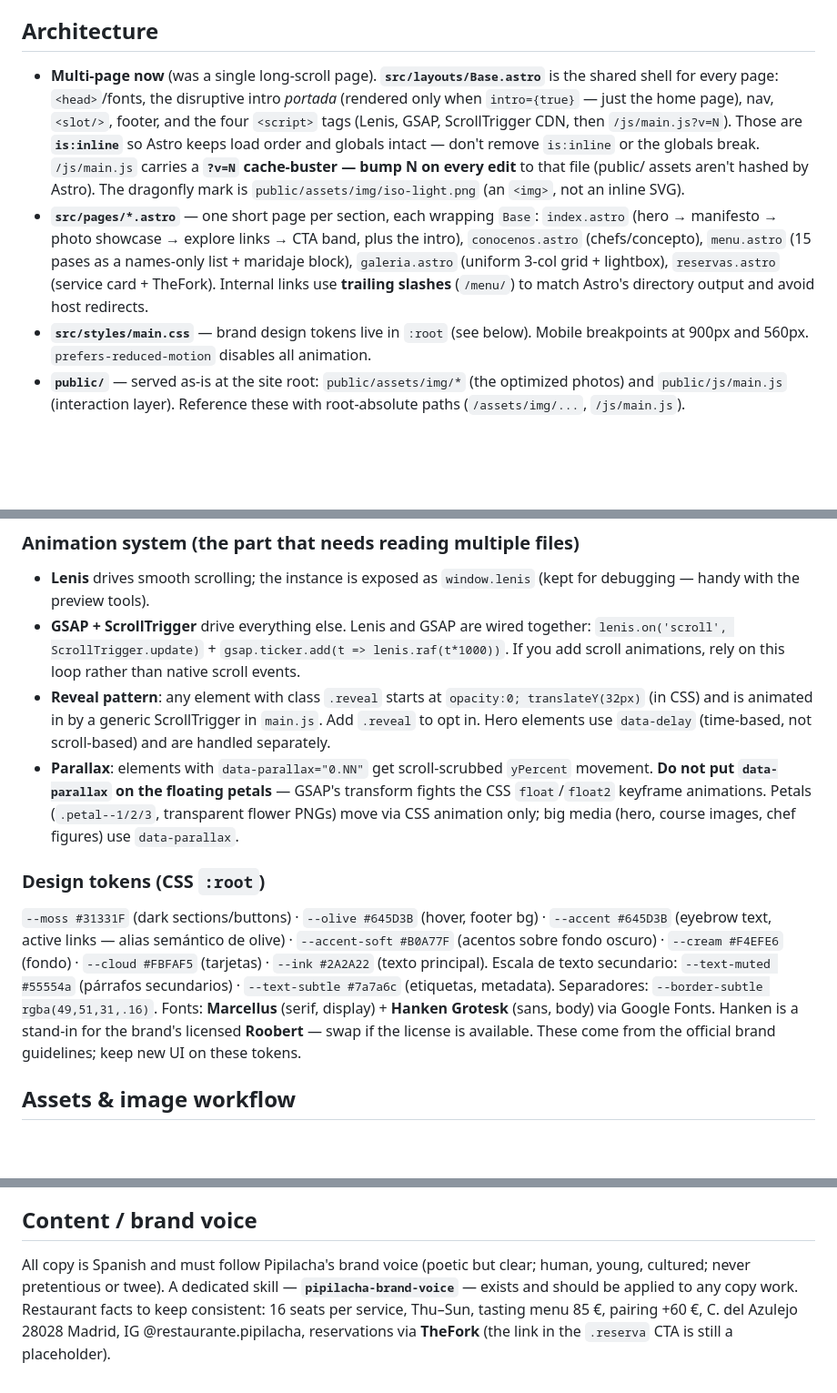
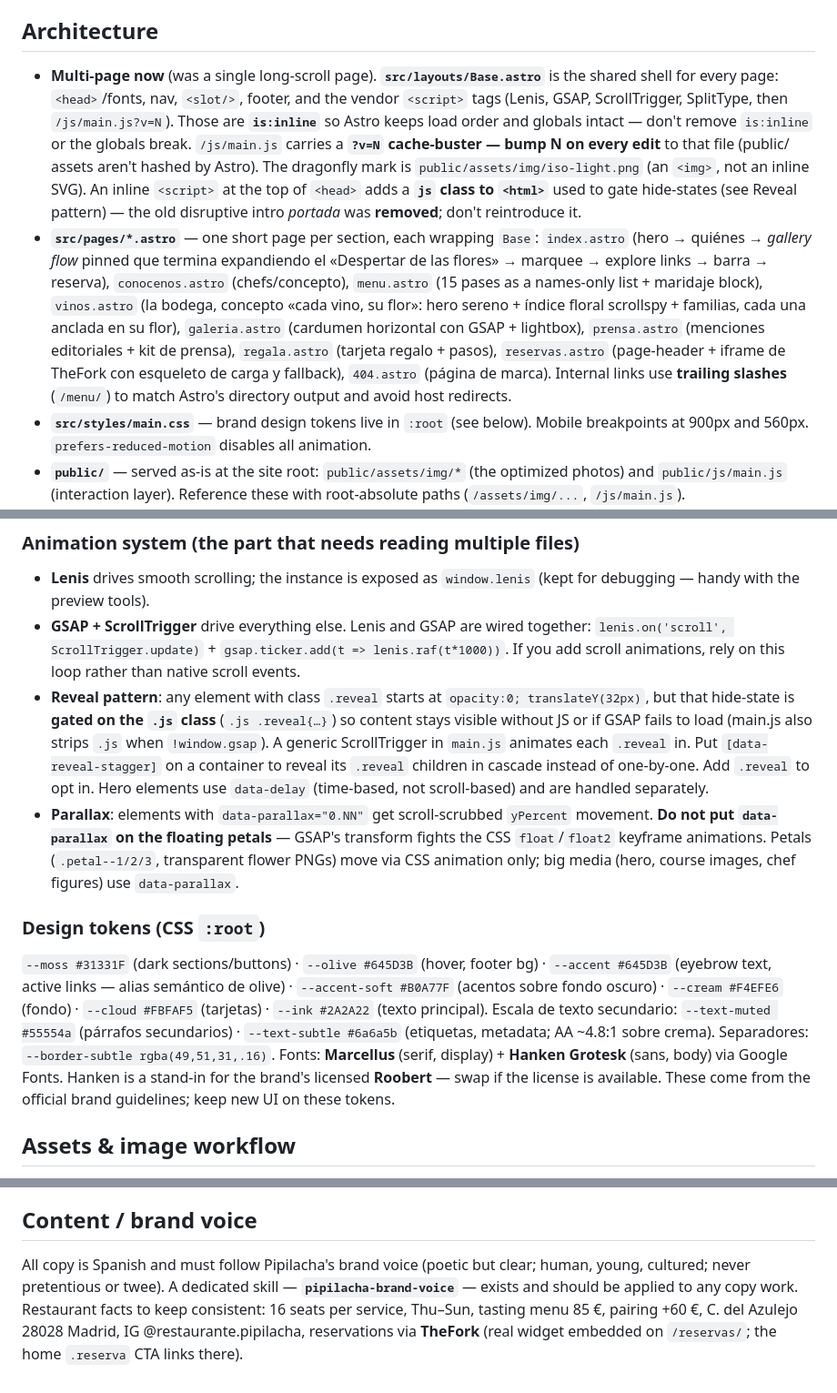
Before and after one commit to pipilacha3030/pipilacha-web, a Markdown page: CLAUDE.md, 3 parts joined by grey strips. Shown at 91% size. GitHub-like rendering; blank space fills up the shorter version.

Commit message:
docs(claude): actualizar tras eliminar intro y rediseñar vinos
- Quita la portada/intro (ya eliminada) del shell y estructura del home
- Documenta el gate .js de los .reveal (resiliencia sin JS / GSAP) y [data-reveal-stagger]
- Lista de páginas al día: vinos (cada vino su flor), prensa, regala, 404; galería cardumen; reservas con iframe
- --text-subtle #7a7a6c → #6a6a5b (AA); TheFork ya no es placeholder

Co-Authored-By: Claude Opus 4.8 <noreply@anthropic.com>

```diff
--- a/CLAUDE.md
+++ b/CLAUDE.md
@@ -25,8 +25,8 @@ The Claude Code preview config (`.claude/launch.json`, server `pipilacha-web`) s
 
 ## Architecture
 
-- **Multi-page now** (was a single long-scroll page). **`src/layouts/Base.astro`** is the shared shell for every page: `<head>`/fonts, the disruptive intro *portada* (rendered only when `intro={true}` — just the home page), nav, `<slot/>`, footer, and the four `<script>` tags (Lenis, GSAP, ScrollTrigger CDN, then `/js/main.js?v=N`). Those are **`is:inline`** so Astro keeps load order and globals intact — don't remove `is:inline` or the globals break. `/js/main.js` carries a **`?v=N` cache-buster — bump N on every edit** to that file (public/ assets aren't hashed by Astro). The dragonfly mark is `public/assets/img/iso-light.png` (an `<img>`, not an inline SVG).
-- **`src/pages/*.astro`** — one short page per section, each wrapping `Base`: `index.astro` (hero → manifesto → photo showcase → explore links → CTA band, plus the intro), `conocenos.astro` (chefs/concepto), `menu.astro` (15 pases as a names-only list + maridaje block), `galeria.astro` (uniform 3-col grid + lightbox), `reservas.astro` (service card + TheFork). Internal links use **trailing slashes** (`/menu/`) to match Astro's directory output and avoid host redirects.
+- **Multi-page now** (was a single long-scroll page). **`src/layouts/Base.astro`** is the shared shell for every page: `<head>`/fonts, nav, `<slot/>`, footer, and the vendor `<script>` tags (Lenis, GSAP, ScrollTrigger, SplitType, then `/js/main.js?v=N`). Those are **`is:inline`** so Astro keeps load order and globals intact — don't remove `is:inline` or the globals break. `/js/main.js` carries a **`?v=N` cache-buster — bump N on every edit** to that file (public/ assets aren't hashed by Astro). The dragonfly mark is `public/assets/img/iso-light.png` (an `<img>`, not an inline SVG). An inline `<script>` at the top of `<head>` adds a **`js` class to `<html>`** used to gate hide-states (see Reveal pattern) — the old disruptive intro *portada* was **removed**; don't reintroduce it.
+- **`src/pages/*.astro`** — one short page per section, each wrapping `Base`: `index.astro` (hero → quiénes → *gallery flow* pinned que termina expandiendo el «Despertar de las flores» → marquee → explore links → barra → reserva), `conocenos.astro` (chefs/concepto), `menu.astro` (15 pases as a names-only list + maridaje block), `vinos.astro` (la bodega, concepto «cada vino, su flor»: hero sereno + índice floral scrollspy + familias, cada una anclada en su flor), `galeria.astro` (cardumen horizontal con GSAP + lightbox), `prensa.astro` (menciones editoriales + kit de prensa), `regala.astro` (tarjeta regalo + pasos), `reservas.astro` (page-header + iframe de TheFork con esqueleto de carga y fallback), `404.astro` (página de marca). Internal links use **trailing slashes** (`/menu/`) to match Astro's directory output and avoid host redirects.
 - **`src/styles/main.css`** — brand design tokens live in `:root` (see below). Mobile breakpoints at 900px and 560px. `prefers-reduced-motion` disables all animation.
 - **`public/`** — served as-is at the site root: `public/assets/img/*` (the optimized photos) and `public/js/main.js` (interaction layer). Reference these with root-absolute paths (`/assets/img/...`, `/js/main.js`).
 - **`dist/`** — build output (generated, deployable). Not edited by hand.
@@ -34,11 +34,11 @@ The Claude Code preview config (`.claude/launch.json`, server `pipilacha-web`) s
 ### Animation system (the part that needs reading multiple files)
 - **Lenis** drives smooth scrolling; the instance is exposed as `window.lenis` (kept for debugging — handy with the preview tools).
 - **GSAP + ScrollTrigger** drive everything else. Lenis and GSAP are wired together: `lenis.on('scroll', ScrollTrigger.update)` + `gsap.ticker.add(t => lenis.raf(t*1000))`. If you add scroll animations, rely on this loop rather than native scroll events.
-- **Reveal pattern**: any element with class `.reveal` starts at `opacity:0; translateY(32px)` (in CSS) and is animated in by a generic ScrollTrigger in `main.js`. Add `.reveal` to opt in. Hero elements use `data-delay` (time-based, not scroll-based) and are handled separately.
+- **Reveal pattern**: any element with class `.reveal` starts at `opacity:0; translateY(32px)`, but that hide-state is **gated on the `.js` class** (`.js .reveal{…}`) so content stays visible without JS or if GSAP fails to load (main.js also strips `.js` when `!window.gsap`). A generic ScrollTrigger in `main.js` animates each `.reveal` in. Put `[data-reveal-stagger]` on a container to reveal its `.reveal` children in cascade instead of one-by-one. Add `.reveal` to opt in. Hero elements use `data-delay` (time-based, not scroll-based) and are handled separately.
 - **Parallax**: elements with `data-parallax="0.NN"` get scroll-scrubbed `yPercent` movement. **Do not put `data-parallax` on the floating petals** — GSAP's transform fights the CSS `float`/`float2` keyframe animations. Petals (`.petal--1/2/3`, transparent flower PNGs) move via CSS animation only; big media (hero, course images, chef figures) use `data-parallax`.
 
 ### Design tokens (CSS `:root`)
-`--moss #31331F` (dark sections/buttons) · `--olive #645D3B` (hover, footer bg) · `--accent #645D3B` (eyebrow text, active links — alias semántico de olive) · `--accent-soft #B0A77F` (acentos sobre fondo oscuro) · `--cream #F4EFE6` (fondo) · `--cloud #FBFAF5` (tarjetas) · `--ink #2A2A22` (texto principal). Escala de texto secundario: `--text-muted #55554a` (párrafos secundarios) · `--text-subtle #7a7a6c` (etiquetas, metadata). Separadores: `--border-subtle rgba(49,51,31,.16)`. Fonts: **Marcellus** (serif, display) + **Hanken Grotesk** (sans, body) via Google Fonts. Hanken is a stand-in for the brand's licensed **Roobert** — swap if the license is available. These come from the official brand guidelines; keep new UI on these tokens.
+`--moss #31331F` (dark sections/buttons) · `--olive #645D3B` (hover, footer bg) · `--accent #645D3B` (eyebrow text, active links — alias semántico de olive) · `--accent-soft #B0A77F` (acentos sobre fondo oscuro) · `--cream #F4EFE6` (fondo) · `--cloud #FBFAF5` (tarjetas) · `--ink #2A2A22` (texto principal). Escala de texto secundario: `--text-muted #55554a` (párrafos secundarios) · `--text-subtle #6a6a5b` (etiquetas, metadata; AA ~4.8:1 sobre crema). Separadores: `--border-subtle rgba(49,51,31,.16)`. Fonts: **Marcellus** (serif, display) + **Hanken Grotesk** (sans, body) via Google Fonts. Hanken is a stand-in for the brand's licensed **Roobert** — swap if the license is available. These come from the official brand guidelines; keep new UI on these tokens.
 
 ## Assets & image workflow
 
@@ -57,4 +57,4 @@ To **inspect PDFs** (the original design `web 3 pipilacha.pdf`, brand guidelines
 
 ## Content / brand voice
 
-All copy is Spanish and must follow Pipilacha's brand voice (poetic but clear; human, young, cultured; never pretentious or twee). A dedicated skill — **`pipilacha-brand-voice`** — exists and should be applied to any copy work. Restaurant facts to keep consistent: 16 seats per service, Thu–Sun, tasting menu 85 €, pairing +60 €, C. del Azulejo 28028 Madrid, IG @restaurante.pipilacha, reservations via **TheFork** (the link in the `.reserva` CTA is still a placeholder).
+All copy is Spanish and must follow Pipilacha's brand voice (poetic but clear; human, young, cultured; never pretentious or twee). A dedicated skill — **`pipilacha-brand-voice`** — exists and should be applied to any copy work. Restaurant facts to keep consistent: 16 seats per service, Thu–Sun, tasting menu 85 €, pairing +60 €, C. del Azulejo 28028 Madrid, IG @restaurante.pipilacha, reservations via **TheFork** (real widget embedded on `/reservas/`; the home `.reserva` CTA links there).
```
